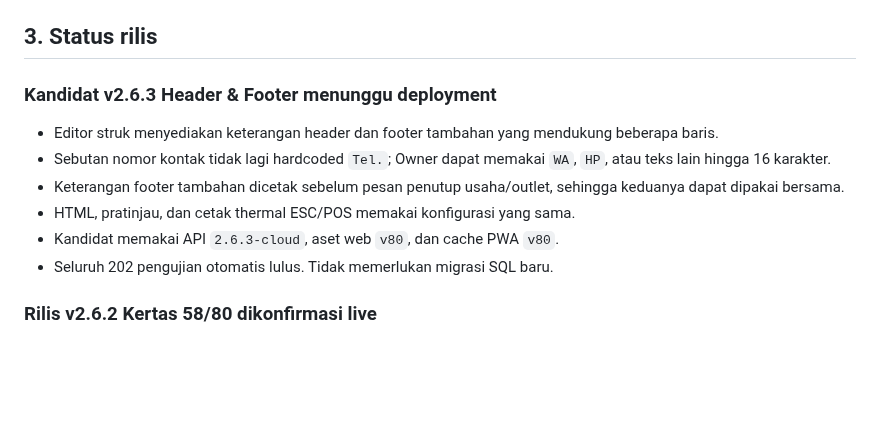
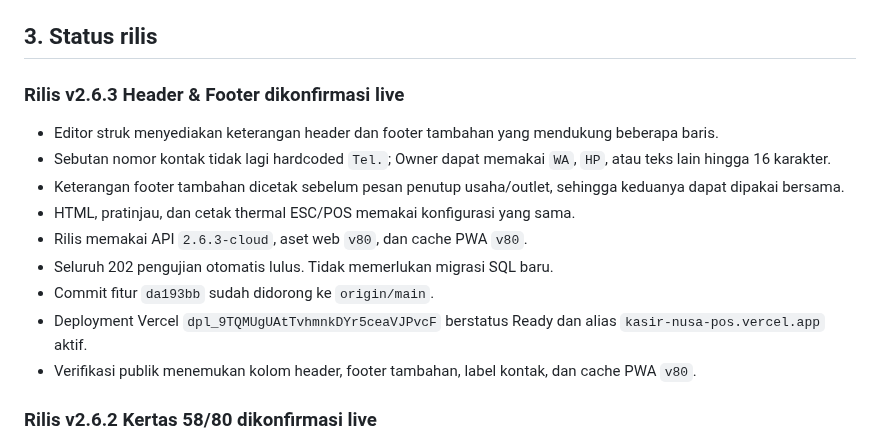
Before and after one commit to ayanacosmetics/pos-mvp, a Markdown page: PROJECT-HANDOFF.md, the part around the change. Rendered like a GitHub page; blank space fills up the shorter version.

Commit message:
docs: confirm receipt copy customization release

```diff
--- a/PROJECT-HANDOFF.md
+++ b/PROJECT-HANDOFF.md
@@ -45,7 +45,7 @@ kode frontend, dokumentasi publik, atau chat.
 
 ## 3. Status rilis
 
-### Kandidat v2.6.3 Header & Footer menunggu deployment
+### Rilis v2.6.3 Header & Footer dikonfirmasi live
 
 - Editor struk menyediakan keterangan header dan footer tambahan yang mendukung
   beberapa baris.
@@ -54,8 +54,13 @@ kode frontend, dokumentasi publik, atau chat.
 - Keterangan footer tambahan dicetak sebelum pesan penutup usaha/outlet, sehingga
   keduanya dapat dipakai bersama.
 - HTML, pratinjau, dan cetak thermal ESC/POS memakai konfigurasi yang sama.
-- Kandidat memakai API `2.6.3-cloud`, aset web `v80`, dan cache PWA `v80`.
+- Rilis memakai API `2.6.3-cloud`, aset web `v80`, dan cache PWA `v80`.
 - Seluruh 202 pengujian otomatis lulus. Tidak memerlukan migrasi SQL baru.
+- Commit fitur `da193bb` sudah didorong ke `origin/main`.
+- Deployment Vercel `dpl_9TQMUgUAtTvhmnkDYr5ceaVJPvcF` berstatus Ready dan
+  alias `kasir-nusa-pos.vercel.app` aktif.
+- Verifikasi publik menemukan kolom header, footer tambahan, label kontak, dan
+  cache PWA `v80`.
 
 ### Rilis v2.6.2 Kertas 58/80 dikonfirmasi live
 
```
